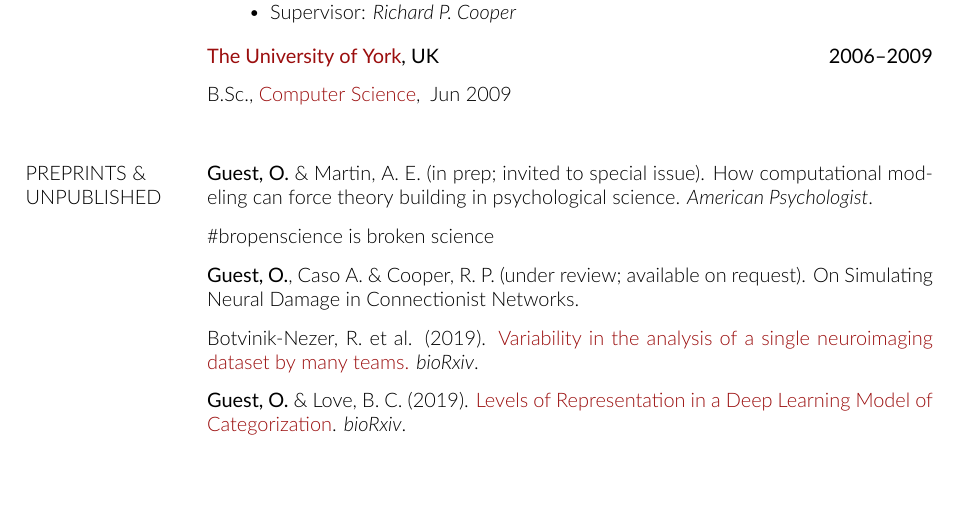
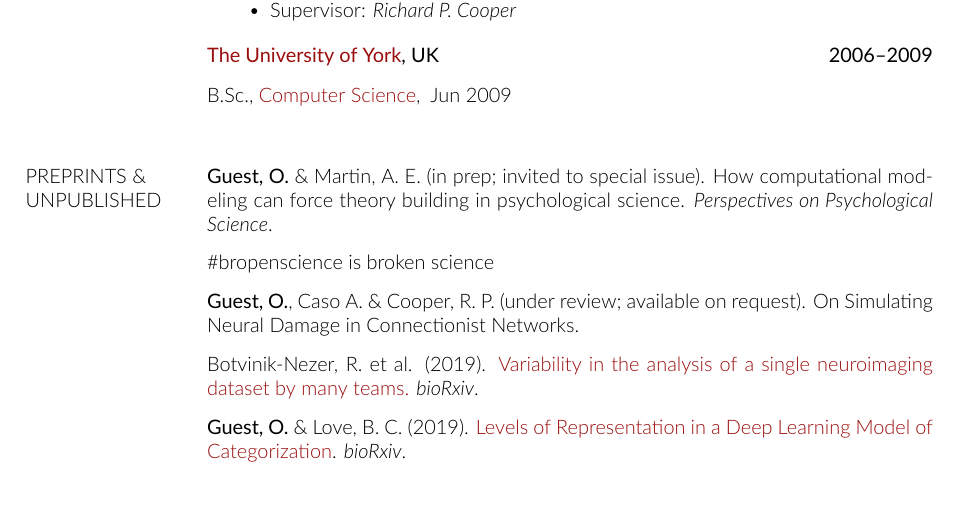
Before and after one commit to oliviaguest/cv, a LaTeX CV (cv_olivia_guest.tex): part of page 2 of 6, cut so that both start at the same text, the shorter picture padded with empty space. Compiled offline with XeLaTeX.

Commit message:
Updates from Overleaf

```diff
--- a/cv_olivia_guest.tex
+++ b/cv_olivia_guest.tex
@@ -264,7 +264,7 @@
 %%%%%%%%%%%%%%%%%%%%%%%%%%%%%%%%%%%%%%%%%%%%%%%%
 
 
-\textbf{Guest, O.} \& Martin, A. E. (in prep; invited to special issue).  {How computational modeling can force theory building in psychological science}. \textit{American Psychologist}.
+\textbf{Guest, O.} \& Martin, A. E. (in prep; invited to special issue).  {How computational modeling can force theory building in psychological science}. \textit{Perspectives on Psychological Science}.
 \vspace{7.5pt}
 
 
```
